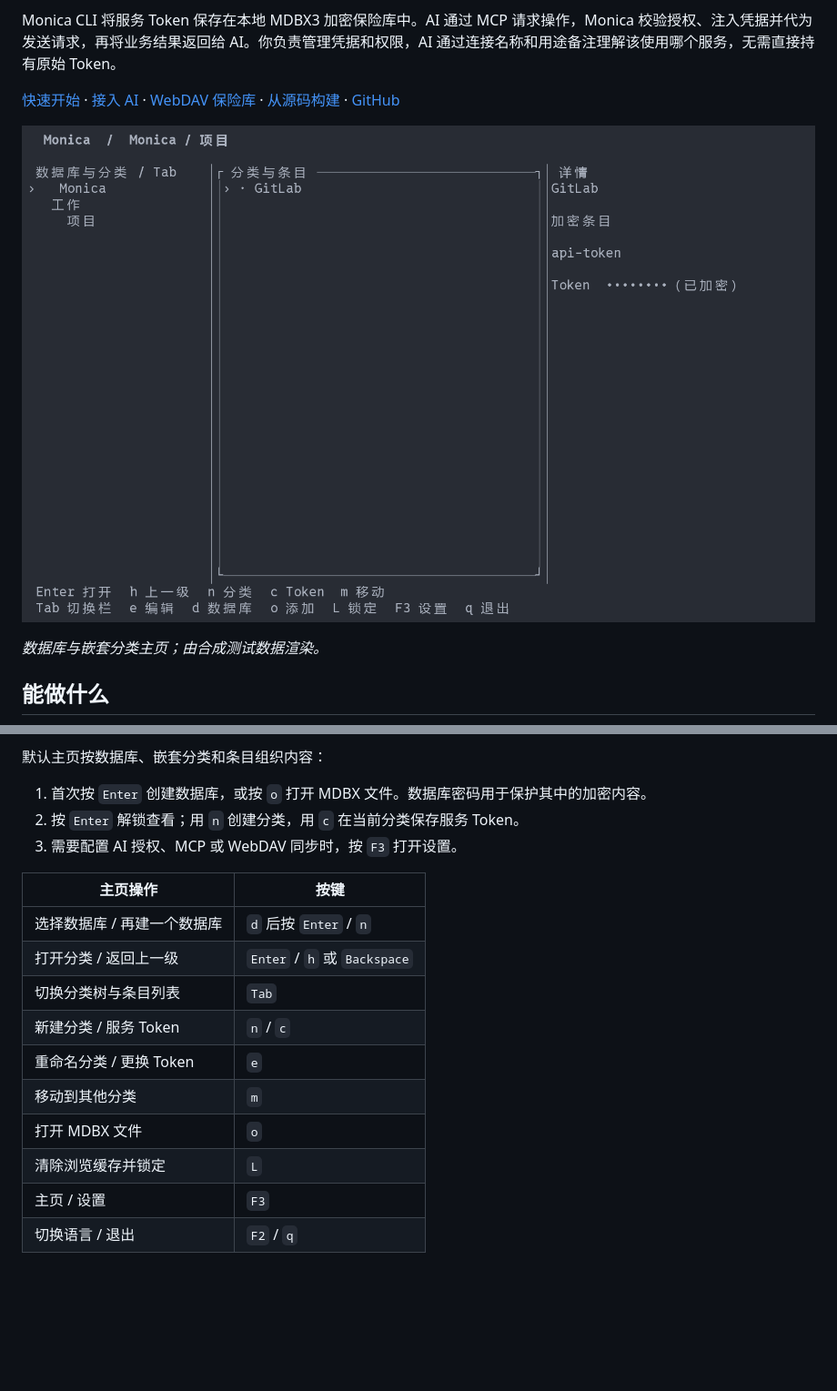
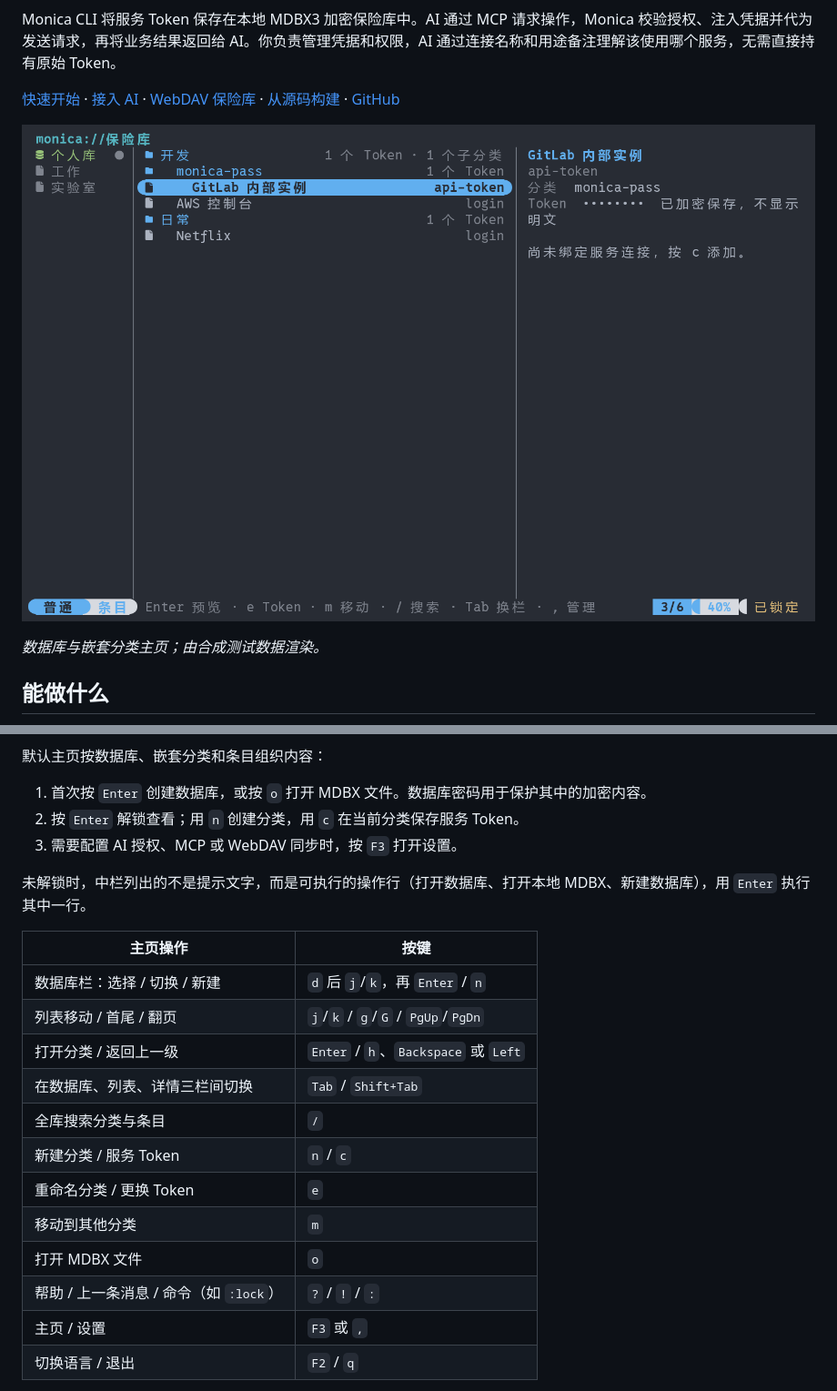
Before and after one commit to Monica-Pass/Monica-cli, a Markdown page: README.md, 2 parts joined by grey strips. Shown at 91% size. Rendered like a GitHub page; pictures changed too: docs/images/home.png; blank space fills up the shorter version.

```diff
--- a/README.md
+++ b/README.md
@@ -56,17 +56,21 @@ Windows 先按[从源码构建](#从源码构建)产出 `target/release/monica-p
 2. 按 `Enter` 解锁查看；用 `n` 创建分类，用 `c` 在当前分类保存服务 Token。
 3. 需要配置 AI 授权、MCP 或 WebDAV 同步时，按 `F3` 打开设置。
 
+未解锁时，中栏列出的不是提示文字，而是可执行的操作行（打开数据库、打开本地 MDBX、新建数据库），用 `Enter` 执行其中一行。
+
 | 主页操作 | 按键 |
 | --- | --- |
-| 选择数据库 / 再建一个数据库 | `d` 后按 `Enter` / `n` |
-| 打开分类 / 返回上一级 | `Enter` / `h` 或 `Backspace` |
-| 切换分类树与条目列表 | `Tab` |
+| 数据库栏：选择 / 切换 / 新建 | `d` 后 `j`/`k`，再 `Enter` / `n` |
+| 列表移动 / 首尾 / 翻页 | `j`/`k` / `g`/`G` / `PgUp`/`PgDn` |
+| 打开分类 / 返回上一级 | `Enter` / `h`、`Backspace` 或 `Left` |
+| 在数据库、列表、详情三栏间切换 | `Tab` / `Shift+Tab` |
+| 全库搜索分类与条目 | `/` |
 | 新建分类 / 服务 Token | `n` / `c` |
 | 重命名分类 / 更换 Token | `e` |
 | 移动到其他分类 | `m` |
 | 打开 MDBX 文件 | `o` |
-| 清除浏览缓存并锁定 | `L` |
-| 主页 / 设置 | `F3` |
+| 帮助 / 上一条消息 / 命令（如 `:lock`） | `?` / `!` / `:` |
+| 主页 / 设置 | `F3` 或 `,` |
 | 切换语言 / 退出 | `F2` / `q` |
 
 编辑表单用 `Tab` 切换字段，`Ctrl+S` 进入独立的数据库密码步骤。在密码步骤按 `Esc` 返回草稿并清除密码。每次管理操作只在执行期间解锁数据库，条目摘要最多缓存五分钟；这与 AI 代理的五分钟解锁会话相互独立。
```
Also changed, not shown: README.en.md (+9 -5 lines), docs/tui-design.md (+5 -1 lines), 8 other files.
